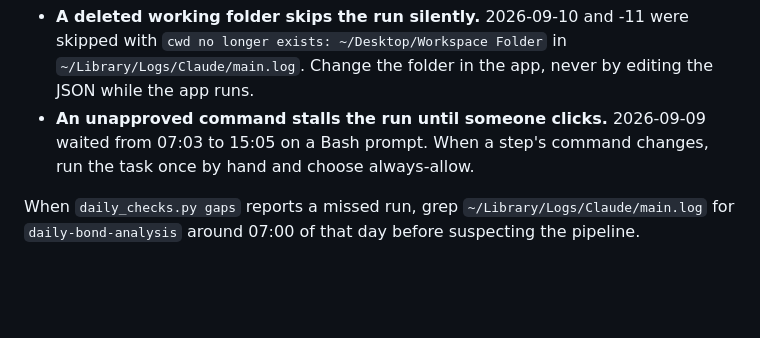
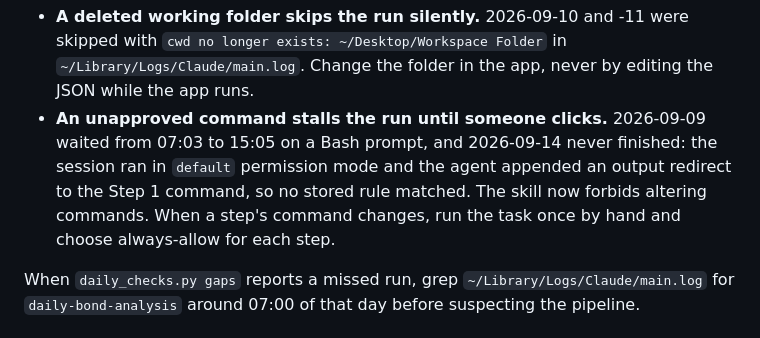
Before and after one commit to danmcooper-ops/Bond-Analysis-, a Markdown page: CLAUDE.md, the part around the change. Rendered like a GitHub page; blank space fills up the shorter version.

Commit message:
Forbid altering scheduled-task commands; record the 09-14 stall
The 2026-09-14 07:00 run stalled at Step 1: the session ran in default
permission mode and the agent appended a scratchpad output redirect, so
the command matched no stored approval. The skill now requires commands
character for character.

Co-Authored-By: Claude Opus 5 (1M context) <noreply@anthropic.com>
Claude-Session: https://claude.ai/code/session_018qHnSdipqPMsioWN6YauYs

```diff
--- a/CLAUDE.md
+++ b/CLAUDE.md
@@ -178,8 +178,11 @@ not from this code:
   `~/Library/Logs/Claude/main.log`. Change the folder in the app, never by
   editing the JSON while the app runs.
 - **An unapproved command stalls the run until someone clicks.** 2026-09-09
-  waited from 07:03 to 15:05 on a Bash prompt. When a step's command changes,
-  run the task once by hand and choose always-allow.
+  waited from 07:03 to 15:05 on a Bash prompt, and 2026-09-14 never finished:
+  the session ran in `default` permission mode and the agent appended an
+  output redirect to the Step 1 command, so no stored rule matched. The skill
+  now forbids altering commands. When a step's command changes, run the task
+  once by hand and choose always-allow for each step.
 
 When `daily_checks.py gaps` reports a missed run, grep
 `~/Library/Logs/Claude/main.log` for `daily-bond-analysis` around 07:00 of that
```
Also changed, not shown: scheduling/daily-bond-analysis.SKILL.md (+1 -1 lines).
